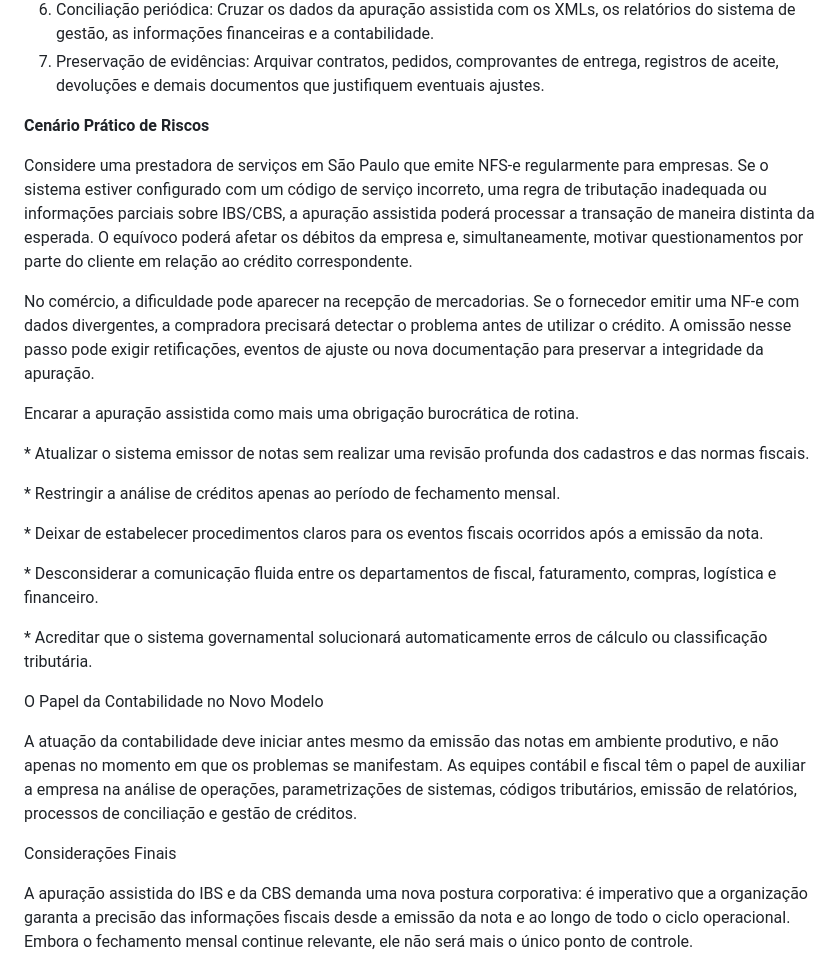
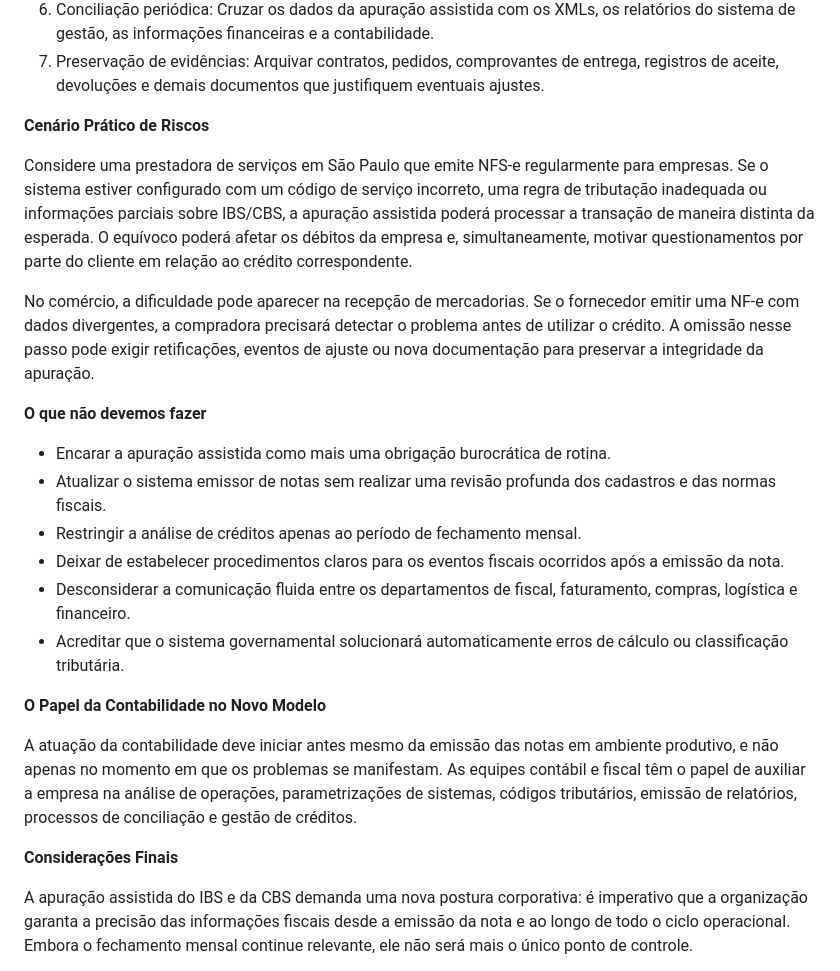
Before and after one commit to pandarosan/ContabilidadeCamiloSite, a Markdown page: artigos/compreendendo-a-apuração-assistida-para-ibs-e-cbs.md, the part around one of its changes. Rendered like a GitHub page.

Commit message:
Update Notícias & Artigos “compreendendo-a-apuração-assistida-para-ibs-e-cbs”

```diff
--- a/artigos/compreendendo-a-apuração-assistida-para-ibs-e-cbs.md
+++ b/artigos/compreendendo-a-apuração-assistida-para-ibs-e-cbs.md
@@ -52,7 +72,11 @@ Algumas ações essenciais incluem:
 6. Conciliação periódica: Cruzar os dados da apuração assistida com os XMLs, os relatórios do sistema de gestão, as informações financeiras e a contabilidade.
 7. Preservação de evidências: Arquivar contratos, pedidos, comprovantes de entrega, registros de aceite, devoluções e demais documentos que justifiquem eventuais ajustes.
 
+
+
 **Cenário Prático de Riscos**
+
+
 
 Considere uma prestadora de serviços em São Paulo que emite NFS-e regularmente para empresas. Se o sistema estiver configurado com um código de serviço incorreto, uma regra de tributação inadequada ou informações parciais sobre IBS/CBS, a apuração assistida poderá processar a transação de maneira distinta da esperada. O equívoco poderá afetar os débitos da empresa e, simultaneamente, motivar questionamentos por parte do cliente em relação ao crédito correspondente.
 
@@ -60,23 +84,28 @@ No comércio, a dificuldade pode aparecer na recepção de mercadorias. Se o for
 
 
 
-Encarar a apuração assistida como mais uma obrigação burocrática de rotina.
+**O que não devemos fazer**
 
-\* Atualizar o sistema emissor de notas sem realizar uma revisão profunda dos cadastros e das normas fiscais.
+* Encarar a apuração assistida como mais uma obrigação burocrática de rotina.
+* Atualizar o sistema emissor de notas sem realizar uma revisão profunda dos cadastros e das normas fiscais.
+* Restringir a análise de créditos apenas ao período de fechamento mensal.
+* Deixar de estabelecer procedimentos claros para os eventos fiscais ocorridos após a emissão da nota.
+* Desconsiderar a comunicação fluida entre os departamentos de fiscal, faturamento, compras, logística e financeiro.
+* Acreditar que o sistema governamental solucionará automaticamente erros de cálculo ou classificação tributária.
 
-\* Restringir a análise de créditos apenas ao período de fechamento mensal.
 
-\* Deixar de estabelecer procedimentos claros para os eventos fiscais ocorridos após a emissão da nota.
 
-\* Desconsiderar a comunicação fluida entre os departamentos de fiscal, faturamento, compras, logística e financeiro.
+**O Papel da Contabilidade no Novo Modelo**
 
-\* Acreditar que o sistema governamental solucionará automaticamente erros de cálculo ou classificação tributária.
 
-O Papel da Contabilidade no Novo Modelo
 
 A atuação da contabilidade deve iniciar antes mesmo da emissão das notas em ambiente produtivo, e não apenas no momento em que os problemas se manifestam. As equipes contábil e fiscal têm o papel de auxiliar a empresa na análise de operações, parametrizações de sistemas, códigos tributários, emissão de relatórios, processos de conciliação e gestão de créditos.
 
-Considerações Finais
+
+
+**Considerações Finais**
+
+
 
 A apuração assistida do IBS e da CBS demanda uma nova postura corporativa: é imperativo que a organização garanta a precisão das informações fiscais desde a emissão da nota e ao longo de todo o ciclo operacional. Embora o fechamento mensal continue relevante, ele não será mais o único ponto de controle.
 
```
Also changed, not shown: other parts of artigos/compreendendo-a-apuração-assistida-para-ibs-e-cbs.md (+20 -0 lines).
